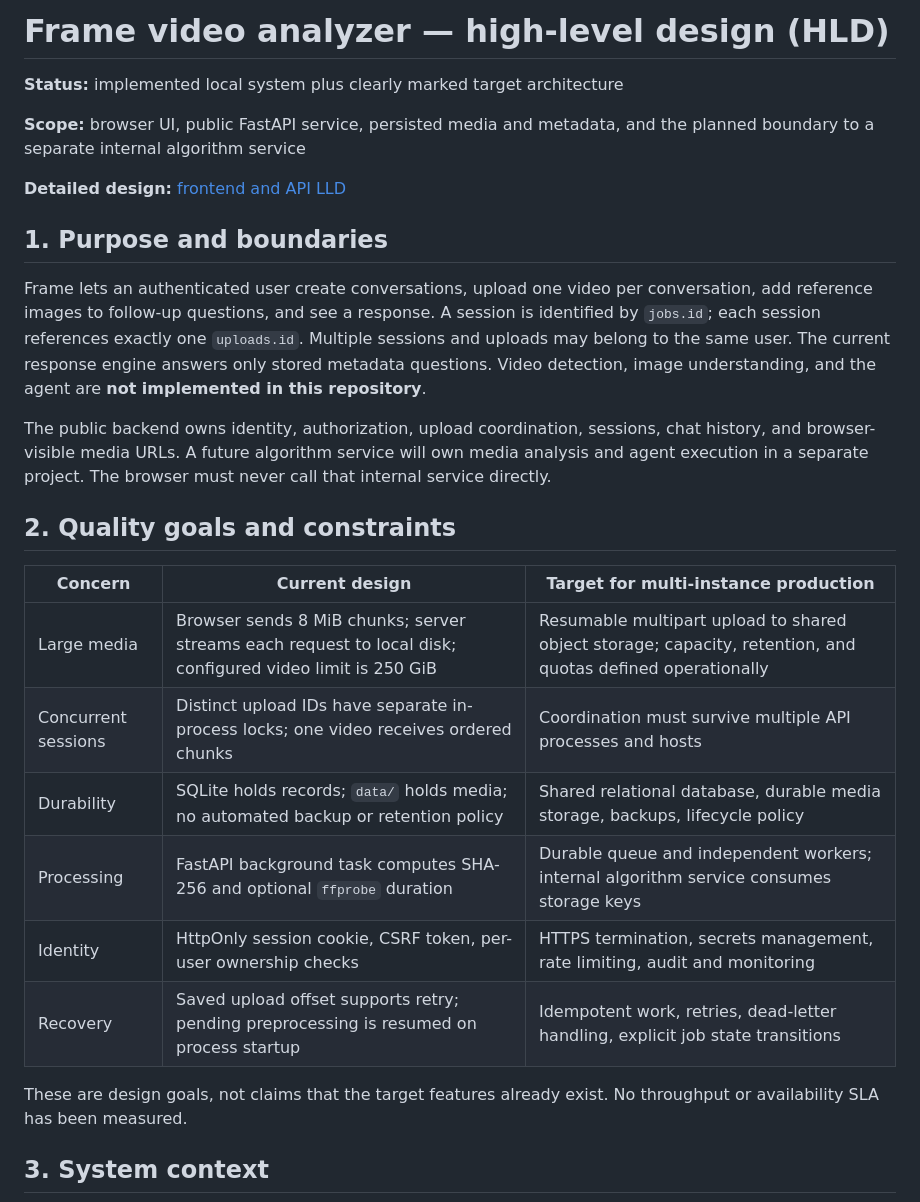
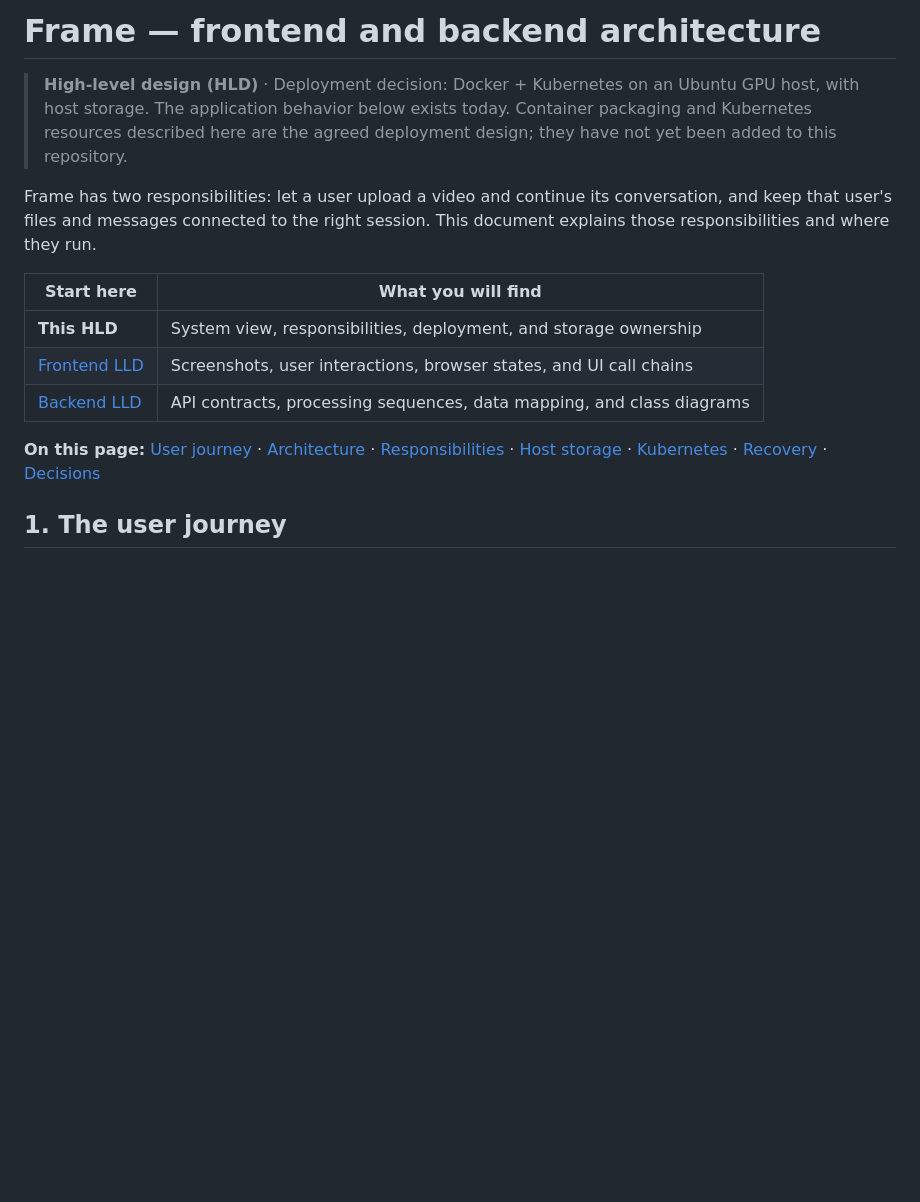
Before and after one commit to krishnakv24/Video-Analyzer-Agent, a Markdown page: docs/architecture.md, the part around one of its changes. GitHub-like rendering; blank space fills up the shorter version.

````diff
--- a/docs/architecture.md
+++ b/docs/architecture.md
@@ -1,31 +1,19 @@
-# Frame video analyzer — high-level design (HLD)
+# Frame — frontend and backend architecture
 
-**Status:** implemented local system plus clearly marked target architecture
+> **High-level design (HLD)** · Deployment decision: Docker + Kubernetes on an Ubuntu GPU host, with host storage.
+> The application behavior below exists today. Container packaging and Kubernetes resources described here are the agreed deployment design; they have not yet been added to this repository.
 
-**Scope:** browser UI, public FastAPI service, persisted media and metadata, and the planned boundary to a separate internal algorithm service
+Frame has two responsibilities: let a user upload a video and continue its conversation, and keep that user's files and messages connected to the right session. This document explains those responsibilities and where they run.
 
-**Detailed design:** [frontend and API LLD](design/frontend-design.md)
+| Start here | What you will find |
+| --- | --- |
+| **This HLD** | System view, responsibilities, deployment, and storage ownership |
+| [Frontend LLD](design/frontend-design.md) | Screenshots, user interactions, browser states, and UI call chains |
+| [Backend LLD](design/backend-design.md) | API contracts, processing sequences, data mapping, and class diagrams |
 
-## 1. Purpose and boundaries
+**On this page:** [User journey](#1-the-user-journey) · [Architecture](#2-the-architecture) · [Responsibilities](#3-who-does-what) · [Host storage](#4-where-the-data-lives) · [Kubernetes](#5-docker-and-kubernetes-deployment) · [Recovery](#6-restarts-and-recovery) · [Decisions](#7-design-decisions-and-verification)
 
-Frame lets an authenticated user create conversations, upload one video per conversation, add reference images to follow-up questions, and see a response. A session is identified by `jobs.id`; each session references exactly one `uploads.id`. Multiple sessions and uploads may belong to the same user. The current response engine answers only stored metadata questions. Video detection, image understanding, and the agent are **not implemented in this repository**.
-
-The public backend owns identity, authorization, upload coordination, sessions, chat history, and browser-visible media URLs. A future algorithm service will own media analysis and agent execution in a separate project. The browser must never call that internal service directly.
-
-## 2. Quality goals and constraints
-
-| Concern | Current design | Target for multi-instance production |
-| --- | --- | --- |
-| Large media | Browser sends 8 MiB chunks; server streams each request to local disk; configured video limit is 250 GiB | Resumable multipart upload to shared object storage; capacity, retention, and quotas defined operationally |
-| Concurrent sessions | Distinct upload IDs have separate in-process locks; one video receives ordered chunks | Coordination must survive multiple API processes and hosts |
-| Durability | SQLite holds records; `data/` holds media; no automated backup or retention policy | Shared relational database, durable media storage, backups, lifecycle policy |
-| Processing | FastAPI background task computes SHA-256 and optional `ffprobe` duration | Durable queue and independent workers; internal algorithm service consumes storage keys |
-| Identity | HttpOnly session cookie, CSRF token, per-user ownership checks | HTTPS termination, secrets management, rate limiting, audit and monitoring |
-| Recovery | Saved upload offset supports retry; pending preprocessing is resumed on process startup | Idempotent work, retries, dead-letter handling, explicit job state transitions |
-
-These are design goals, not claims that the target features already exist. No throughput or availability SLA has been measured.
-
-## 3. System context
+## 1. The user journey
 
 ```mermaid
 flowchart LR
````
Also changed, not shown: other parts of docs/architecture.md (+113 -87 lines).
